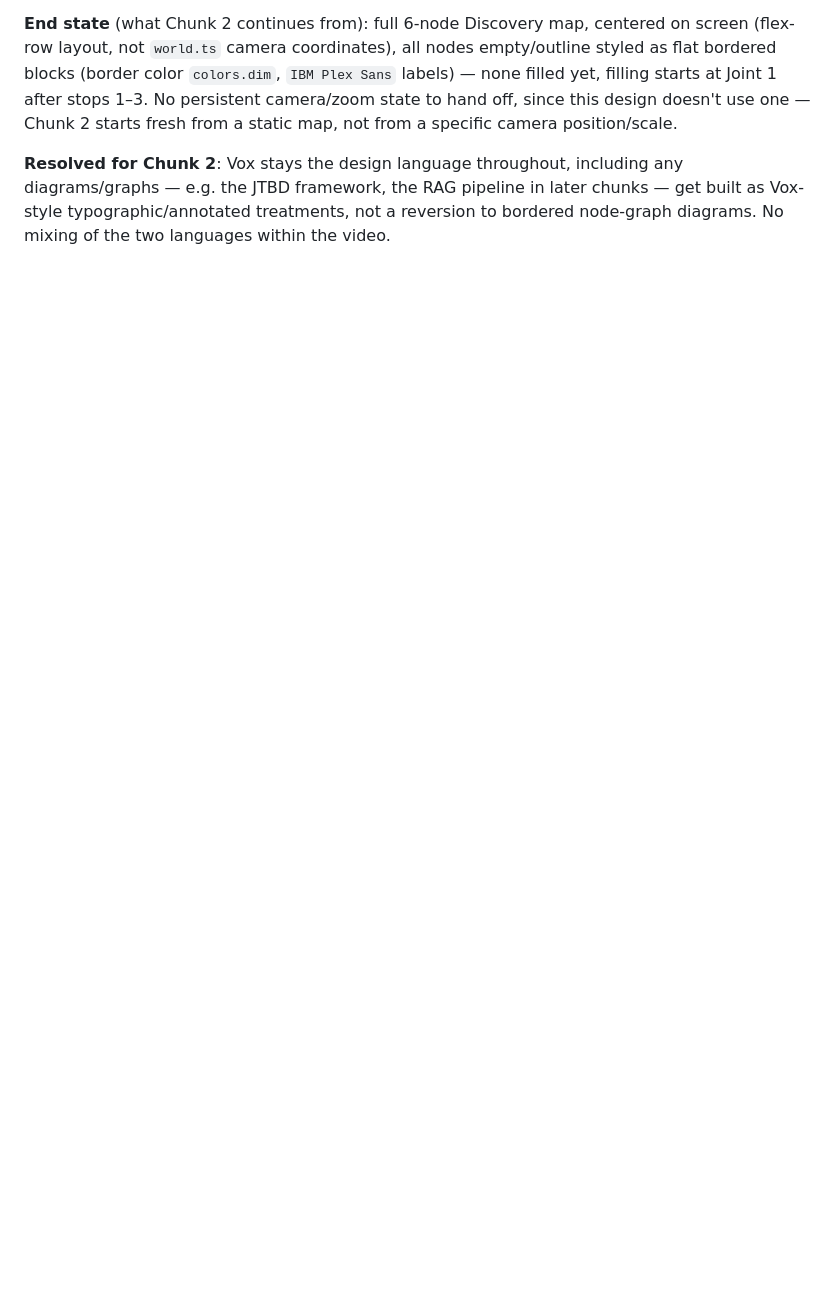
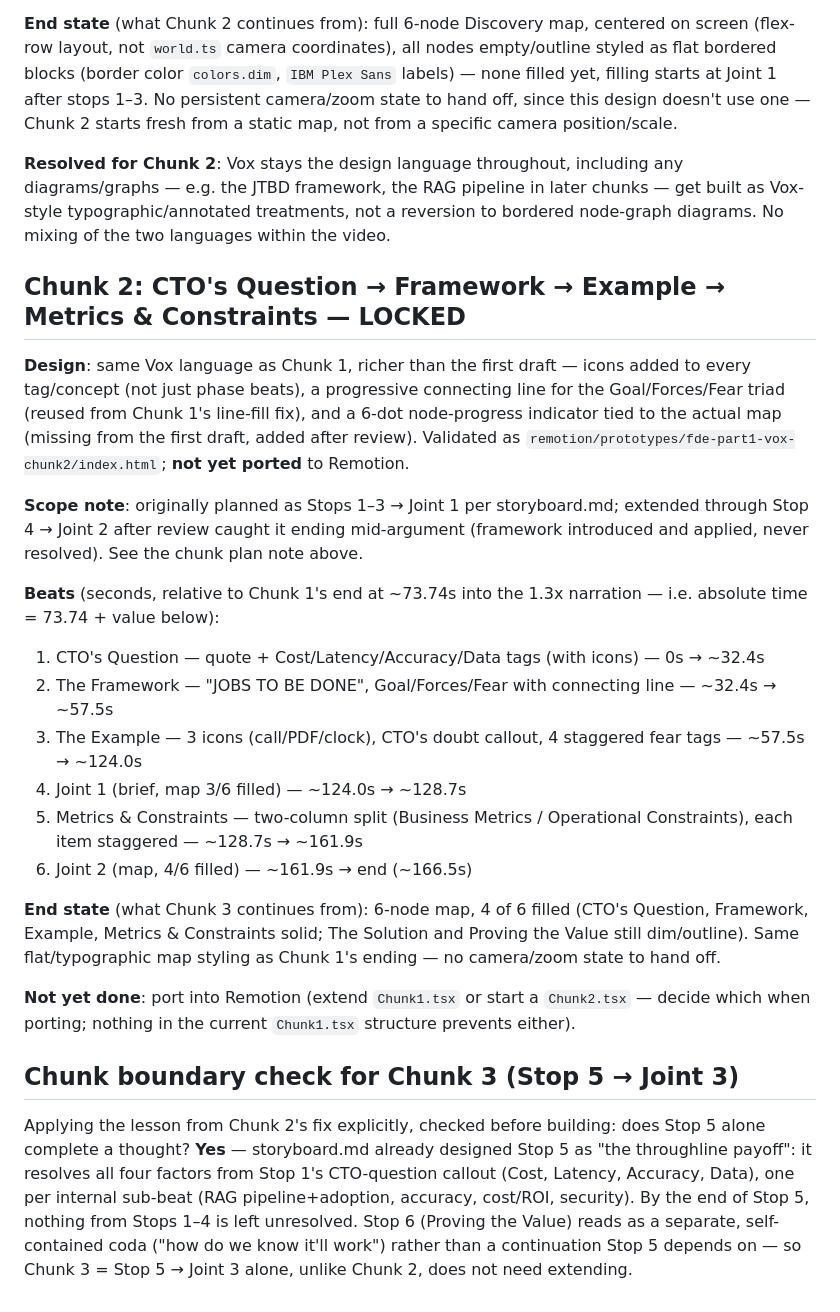
Before and after one commit to kumar4rahul2020/generative-remotion, a Markdown page: projects/fde-part1/build-state.md, the part around the change. Rendered like a GitHub page; blank space fills up the shorter version.

Commit message:
Lock Chunk 2 in build-state.md; verify Chunk 3's boundary is sound
Chunk 2 entry filled in (beats, end state, not-yet-ported note).
Applied the just-learned lesson explicitly to Chunk 3 before building
it: Stop 5 alone does complete a thought (it's the storyboard's own
'throughline payoff', resolving all four Stop-1 factors) - no
extension needed there, unlike Chunk 2.

```diff
--- a/projects/fde-part1/build-state.md
+++ b/projects/fde-part1/build-state.md
@@ -70,3 +70,49 @@ including any diagrams/graphs — e.g. the JTBD framework, the RAG
 pipeline in later chunks — get built as Vox-style typographic/annotated
 treatments, not a reversion to bordered node-graph diagrams. No mixing
 of the two languages within the video.
+
+## Chunk 2: CTO's Question → Framework → Example → Metrics & Constraints — LOCKED
+
+**Design**: same Vox language as Chunk 1, richer than the first draft —
+icons added to every tag/concept (not just phase beats), a progressive
+connecting line for the Goal/Forces/Fear triad (reused from Chunk 1's
+line-fill fix), and a 6-dot node-progress indicator tied to the actual
+map (missing from the first draft, added after review). Validated as
+`remotion/prototypes/fde-part1-vox-chunk2/index.html`; **not yet ported**
+to Remotion.
+
+**Scope note**: originally planned as Stops 1–3 → Joint 1 per
+storyboard.md; extended through Stop 4 → Joint 2 after review caught it
+ending mid-argument (framework introduced and applied, never resolved).
+See the chunk plan note above.
+
+**Beats** (seconds, relative to Chunk 1's end at ~73.74s into the 1.3x
+narration — i.e. absolute time = 73.74 + value below):
+1. CTO's Question — quote + Cost/Latency/Accuracy/Data tags (with icons) — 0s → ~32.4s
+2. The Framework — "JOBS TO BE DONE", Goal/Forces/Fear with connecting line — ~32.4s → ~57.5s
+3. The Example — 3 icons (call/PDF/clock), CTO's doubt callout, 4 staggered fear tags — ~57.5s → ~124.0s
+4. Joint 1 (brief, map 3/6 filled) — ~124.0s → ~128.7s
+5. Metrics & Constraints — two-column split (Business Metrics / Operational Constraints), each item staggered — ~128.7s → ~161.9s
+6. Joint 2 (map, 4/6 filled) — ~161.9s → end (~166.5s)
+
+**End state** (what Chunk 3 continues from): 6-node map, 4 of 6 filled
+(CTO's Question, Framework, Example, Metrics & Constraints solid; The
+Solution and Proving the Value still dim/outline). Same flat/typographic
+map styling as Chunk 1's ending — no camera/zoom state to hand off.
+
+**Not yet done**: port into Remotion (extend `Chunk1.tsx` or start a
+`Chunk2.tsx` — decide which when porting; nothing in the current
+`Chunk1.tsx` structure prevents either).
+
+## Chunk boundary check for Chunk 3 (Stop 5 → Joint 3)
+
+Applying the lesson from Chunk 2's fix explicitly, checked before
+building: does Stop 5 alone complete a thought? **Yes** — storyboard.md
+already designed Stop 5 as "the throughline payoff": it resolves all four
+factors from Stop 1's CTO-question callout (Cost, Latency, Accuracy,
+Data), one per internal sub-beat (RAG pipeline+adoption, accuracy,
+cost/ROI, security). By the end of Stop 5, nothing from Stops 1–4 is left
+unresolved. Stop 6 (Proving the Value) reads as a separate, self-contained
+coda ("how do we know it'll work") rather than a continuation Stop 5
+depends on — so Chunk 3 = Stop 5 → Joint 3 alone, unlike Chunk 2, does
+not need extending.
```
